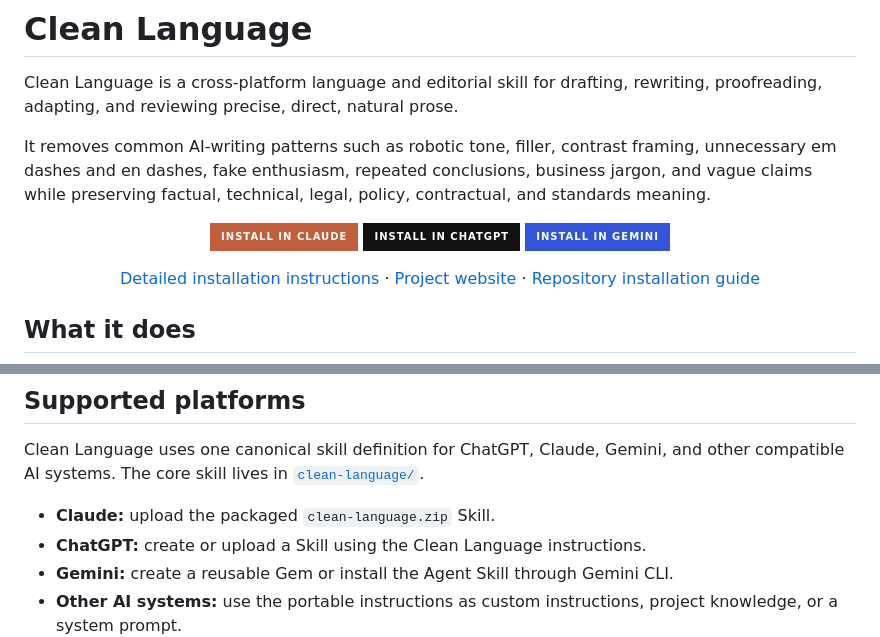
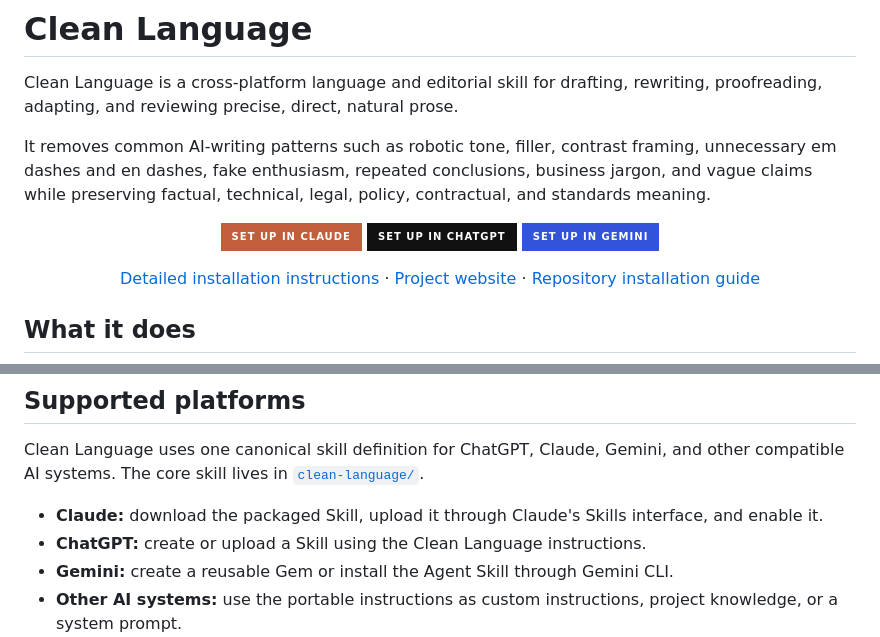
Before and after one commit to jposluns/ai-language, a Markdown page: README.md, 2 parts joined by grey strips. GitHub-like rendering; badges without logos.

Commit message:
Correct Claude setup badge

```diff
--- a/README.md
+++ b/README.md
@@ -5,9 +5,9 @@ Clean Language is a cross-platform language and editorial skill for drafting, re
 It removes common AI-writing patterns such as robotic tone, filler, contrast framing, unnecessary em dashes and en dashes, fake enthusiasm, repeated conclusions, business jargon, and vague claims while preserving factual, technical, legal, policy, contractual, and standards meaning.
 
 <p align="center">
-  <a href="https://github.com/jposluns/ai-language/releases/latest/download/clean-language.zip"><img alt="Install in Claude" src="https://img.shields.io/badge/Install_in_Claude-C15F3C?style=for-the-badge&logo=anthropic&logoColor=white"></a>
-  <a href="https://cleanlanguage.ai/install/#chatgpt"><img alt="Install in ChatGPT" src="https://img.shields.io/badge/Install_in_ChatGPT-111111?style=for-the-badge&logo=openai&logoColor=white"></a>
-  <a href="https://cleanlanguage.ai/install/#gemini"><img alt="Install in Gemini" src="https://img.shields.io/badge/Install_in_Gemini-3154D9?style=for-the-badge&logo=googlegemini&logoColor=white"></a>
+  <a href="https://cleanlanguage.ai/install/#claude"><img alt="Set up in Claude" src="https://img.shields.io/badge/Set_up_in_Claude-C15F3C?style=for-the-badge&logo=anthropic&logoColor=white"></a>
+  <a href="https://cleanlanguage.ai/install/#chatgpt"><img alt="Set up in ChatGPT" src="https://img.shields.io/badge/Set_up_in_ChatGPT-111111?style=for-the-badge&logo=openai&logoColor=white"></a>
+  <a href="https://cleanlanguage.ai/install/#gemini"><img alt="Set up in Gemini" src="https://img.shields.io/badge/Set_up_in_Gemini-3154D9?style=for-the-badge&logo=googlegemini&logoColor=white"></a>
 </p>
 
 <p align="center">
@@ -31,7 +31,7 @@ It removes common AI-writing patterns such as robotic tone, filler, contrast fra
 
 Clean Language uses one canonical skill definition for ChatGPT, Claude, Gemini, and other compatible AI systems. The core skill lives in [`clean-language/`](clean-language/).
 
-- **Claude:** upload the packaged `clean-language.zip` Skill.
+- **Claude:** download the packaged Skill, upload it through Claude's Skills interface, and enable it.
 - **ChatGPT:** create or upload a Skill using the Clean Language instructions.
 - **Gemini:** create a reusable Gem or install the Agent Skill through Gemini CLI.
 - **Other AI systems:** use the portable instructions as custom instructions, project knowledge, or a system prompt.
```
